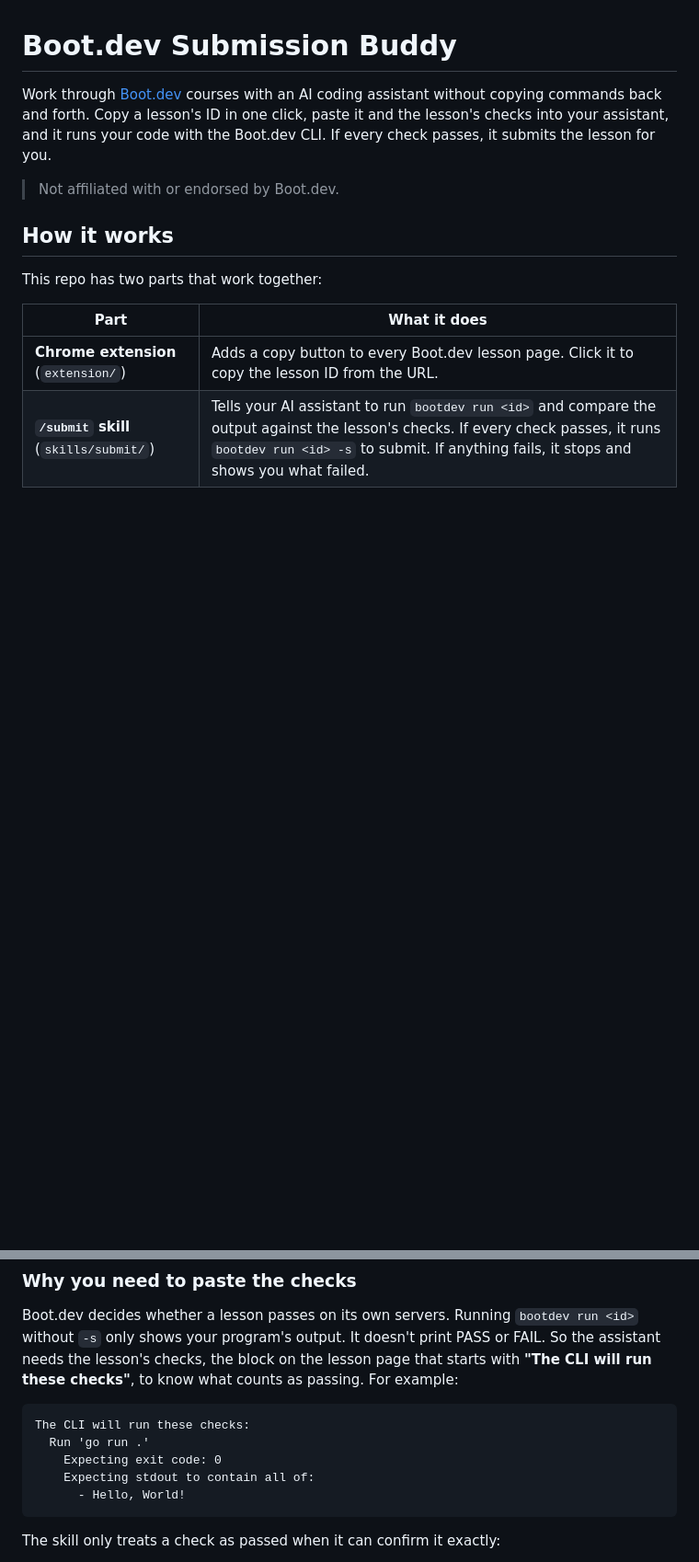
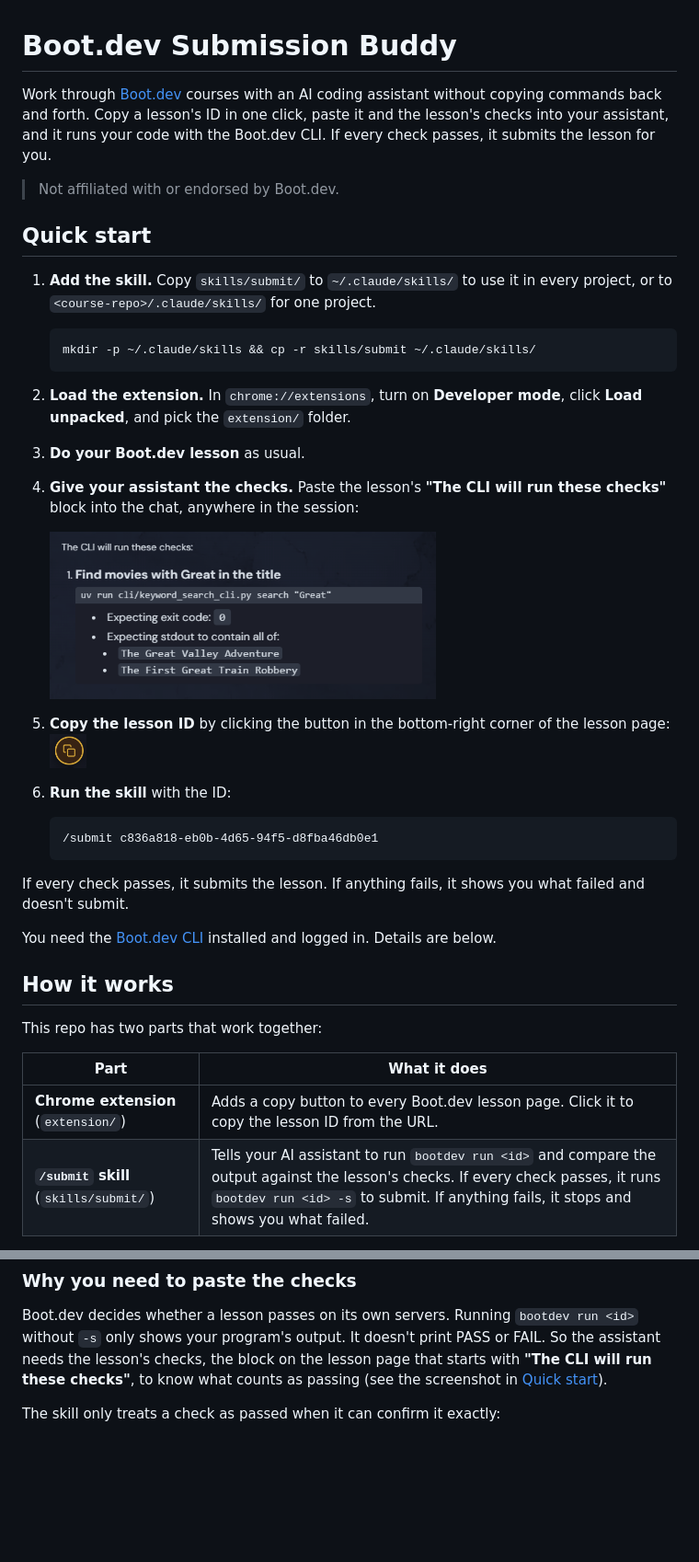
Before and after one commit to gtun/bootdev-submission-buddy, a Markdown page: README.md, 2 parts joined by grey strips. Shown at 92% size. Rendered like a GitHub page; pictures changed too: docs/checks-example.png (added); blank space fills up the shorter version.

Commit message:
Add Quick start to README
Six-step setup and usage at the top, with a real screenshot of a
lesson's checks block replacing the made-up example.

Co-Authored-By: Claude Opus 5.5 <noreply@anthropic.com>

````diff
--- a/README.md
+++ b/README.md
@@ -7,6 +7,36 @@ code with the Boot.dev CLI. If every check passes, it submits the lesson for
 you.
 
 > Not affiliated with or endorsed by Boot.dev.
+
+## Quick start
+
+1. **Add the skill.** Copy `skills/submit/` to `~/.claude/skills/` to use it
+   in every project, or to `<course-repo>/.claude/skills/` for one project.
+   ```bash
+   mkdir -p ~/.claude/skills && cp -r skills/submit ~/.claude/skills/
+   ```
+2. **Load the extension.** In `chrome://extensions`, turn on
+   **Developer mode**, click **Load unpacked**, and pick the `extension/`
+   folder.
+3. **Do your Boot.dev lesson** as usual.
+4. **Give your assistant the checks.** Paste the lesson's
+   **"The CLI will run these checks"** block into the chat, anywhere in the
+   session:
+
+   <img src="docs/checks-example.png" alt="A lesson's 'The CLI will run these checks' block" width="420">
+5. **Copy the lesson ID** by clicking the button in the bottom-right corner
+   of the lesson page:
+   <img src="docs/copy-button.png" alt="The copy-lesson-ID button" width="40">
+6. **Run the skill** with the ID:
+   ```
+   /submit c836a818-eb0b-4d65-94f5-d8fba46db0e1
+   ```
+
+If every check passes, it submits the lesson. If anything fails, it shows
+you what failed and doesn't submit.
+
+You need the [Boot.dev CLI](https://github.com/bootdotdev/bootdev)
+installed and logged in. Details are below.
 
 ## How it works
 
@@ -27,15 +57,8 @@ Boot.dev decides whether a lesson passes on its own servers. Running
 `bootdev run <id>` without `-s` only shows your program's output. It
 doesn't print PASS or FAIL. So the assistant needs the lesson's checks,
 the block on the lesson page that starts with **"The CLI will run these
-checks"**, to know what counts as passing. For example:
-
-```
-The CLI will run these checks:
-  Run 'go run .'
-    Expecting exit code: 0
-    Expecting stdout to contain all of:
-      - Hello, World!
-```
+checks"**, to know what counts as passing (see the screenshot in
+[Quick start](#quick-start)).
 
 The skill only treats a check as passed when it can confirm it exactly:
 
````
Also changed, not shown: other parts of README.md (+2 -1 lines).
